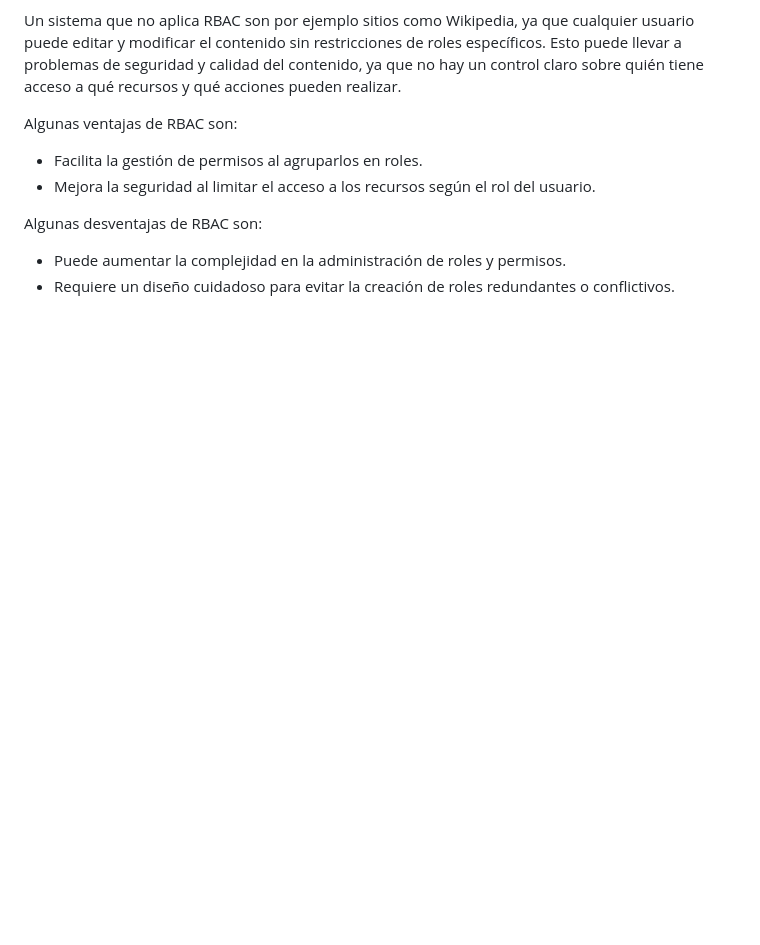
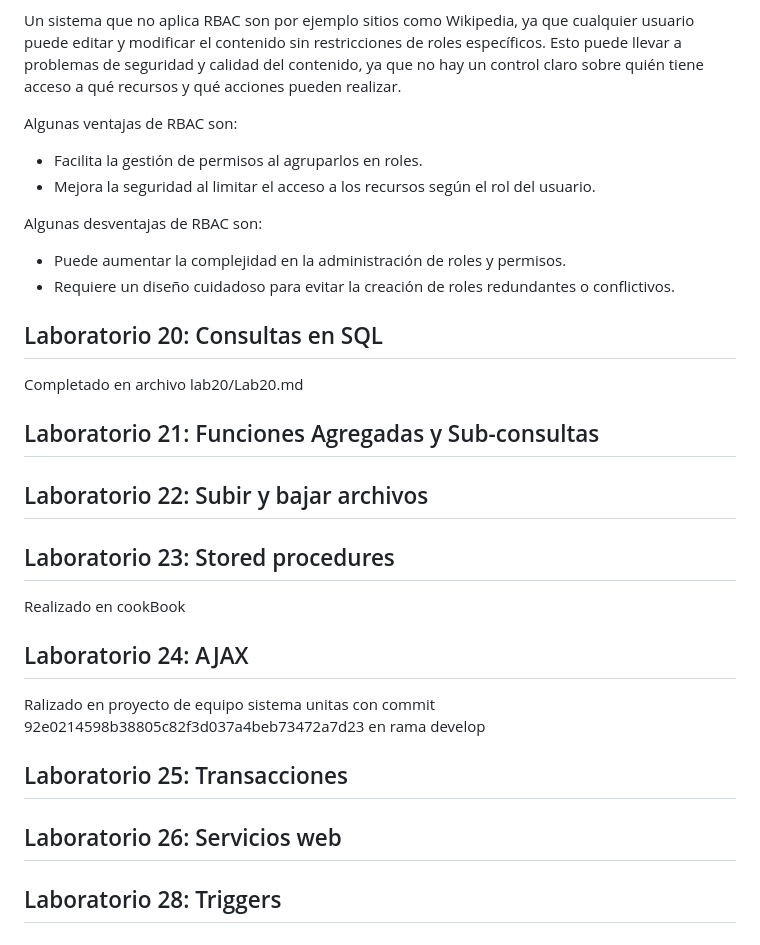
Before and after one commit to Berthou05/ITESM_tc2005b_fj26-, a Markdown page: labs/README.md, the part around the change. Rendered like a GitHub page; blank space fills up the shorter version.

Commit message:
Lab 21: Funciones Agregadas y Sub-consultas

```diff
--- a/labs/README.md
+++ b/labs/README.md
@@ -276,3 +276,24 @@ Algunas ventajas de RBAC son:
 Algunas desventajas de RBAC son:
 - Puede aumentar la complejidad en la administración de roles y permisos.
 - Requiere un diseño cuidadoso para evitar la creación de roles redundantes o conflictivos.
+
+## Laboratorio 20: Consultas en SQL
+
+Completado en archivo lab20/Lab20.md
+
+## Laboratorio 21: Funciones Agregadas y Sub-consultas
+
+
+## Laboratorio 22: Subir y bajar archivos
+
+## Laboratorio 23: Stored procedures
+Realizado en cookBook
+
+## Laboratorio 24: AJAX
+Ralizado en proyecto de equipo sistema unitas con commit 92e0214598b38805c82f3d037a4beb73472a7d23 en rama develop
+
+## Laboratorio 25: Transacciones
+
+## Laboratorio 26: Servicios web
+
+## Laboratorio 28: Triggers
```
Also changed, not shown: labs/lab21/Lab21.md (added, +128 -0 lines).
